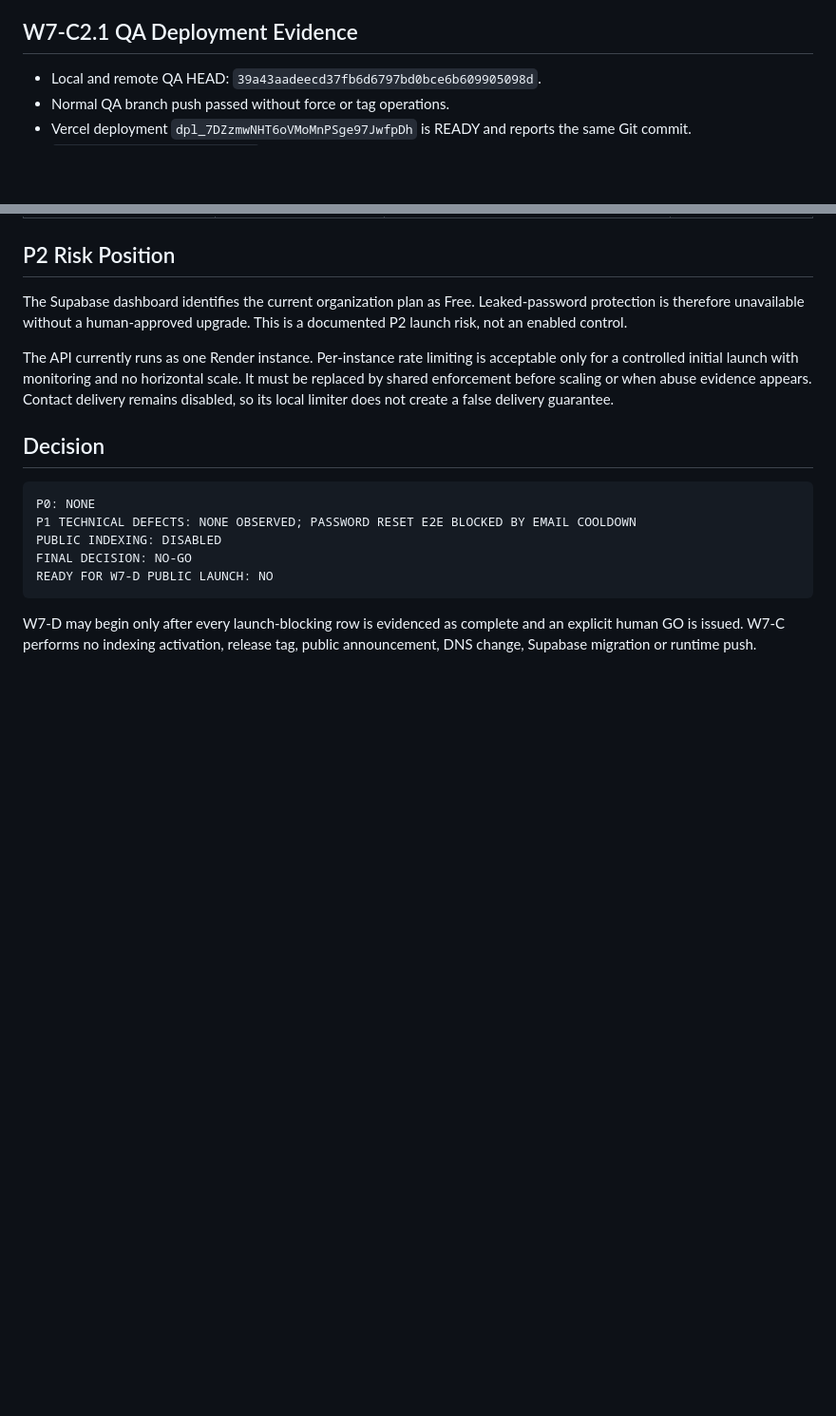
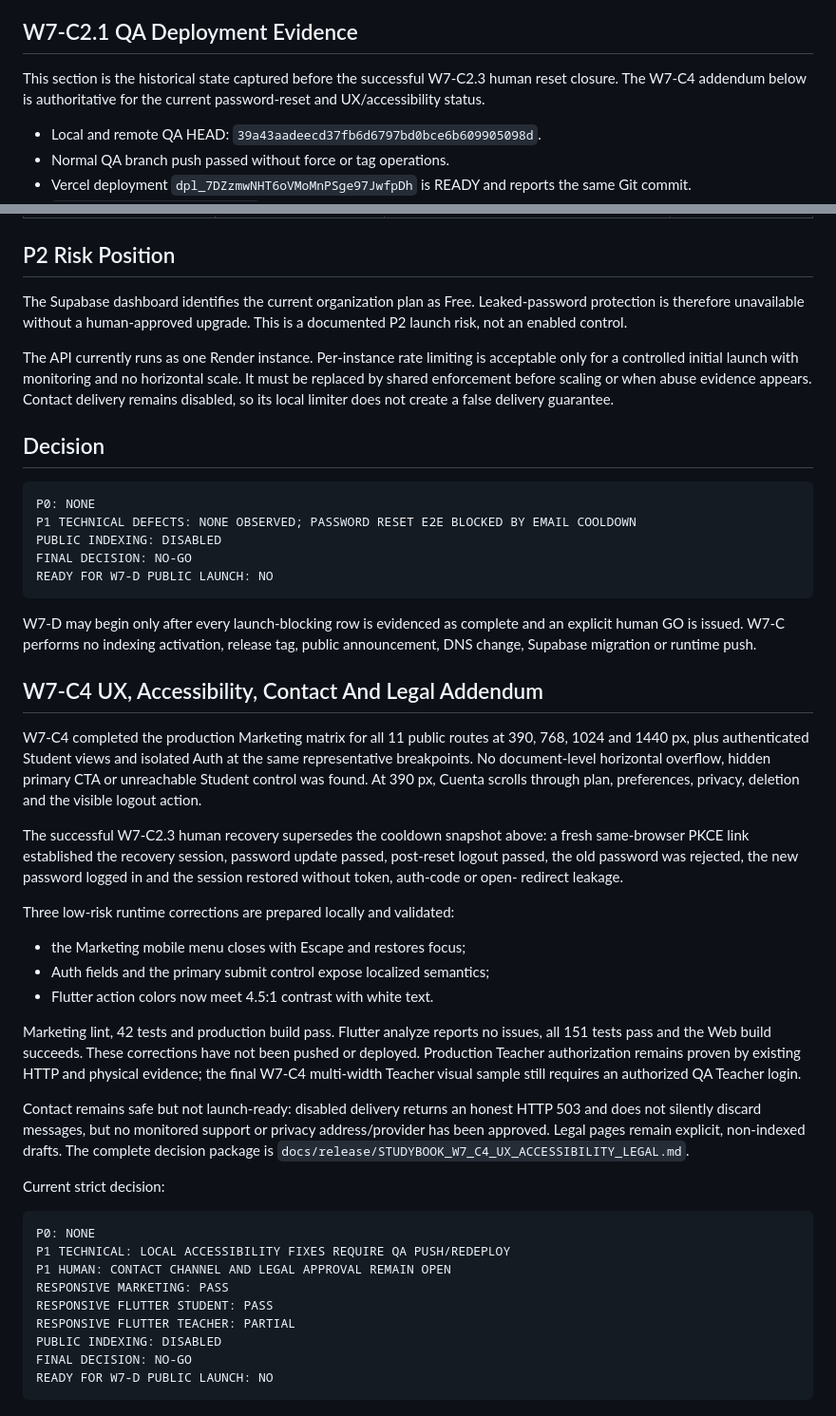
Before and after one commit to welintonrafael01-design/campusai-audio, a Markdown page: docs/release/STUDYBOOK_W7_C_LAUNCH_READINESS.md, 2 parts joined by grey strips. Shown at 95% size. GitHub-like rendering; blank space fills up the shorter version.

Commit message:
docs: record W7-C4 launch readiness and legal decisions

````diff
--- a/docs/release/STUDYBOOK_W7_C_LAUNCH_READINESS.md
+++ b/docs/release/STUDYBOOK_W7_C_LAUNCH_READINESS.md
@@ -175,6 +175,10 @@ cooldown expires.
 
 ## W7-C2.1 QA Deployment Evidence
 
+This section is the historical state captured before the successful W7-C2.3
+human reset closure. The W7-C4 addendum below is authoritative for the current
+password-reset and UX/accessibility status.
+
 - Local and remote QA HEAD: `39a43aadeecd37fb6d6797bd0bce6b609905098d`.
 - Normal QA branch push passed without force or tag operations.
 - Vercel deployment `dpl_7DZzmwNHT6oVMoMnPSge97JwfpDh` is READY and reports
@@ -257,3 +261,50 @@ W7-D may begin only after every launch-blocking row is evidenced as complete
 and an explicit human GO is issued. W7-C performs no indexing activation,
 release tag, public announcement, DNS change, Supabase migration or runtime
 push.
+
+## W7-C4 UX, Accessibility, Contact And Legal Addendum
+
+W7-C4 completed the production Marketing matrix for all 11 public routes at
+390, 768, 1024 and 1440 px, plus authenticated Student views and isolated Auth
+at the same representative breakpoints. No document-level horizontal overflow,
+hidden primary CTA or unreachable Student control was found. At 390 px, Cuenta
+scrolls through plan, preferences, privacy, deletion and the visible logout
+action.
+
+The successful W7-C2.3 human recovery supersedes the cooldown snapshot above:
+a fresh same-browser PKCE link established the recovery session, password
+update passed, post-reset logout passed, the old password was rejected, the new
+password logged in and the session restored without token, auth-code or open-
+redirect leakage.
+
+Three low-risk runtime corrections are prepared locally and validated:
+
+- the Marketing mobile menu closes with Escape and restores focus;
+- Auth fields and the primary submit control expose localized semantics;
+- Flutter action colors now meet 4.5:1 contrast with white text.
+
+Marketing lint, 42 tests and production build pass. Flutter analyze reports no
+issues, all 151 tests pass and the Web build succeeds. These corrections have
+not been pushed or deployed. Production Teacher authorization remains proven
+by existing HTTP and physical evidence; the final W7-C4 multi-width Teacher
+visual sample still requires an authorized QA Teacher login.
+
+Contact remains safe but not launch-ready: disabled delivery returns an honest
+HTTP 503 and does not silently discard messages, but no monitored support or
+privacy address/provider has been approved. Legal pages remain explicit,
+non-indexed drafts. The complete decision package is
+`docs/release/STUDYBOOK_W7_C4_UX_ACCESSIBILITY_LEGAL.md`.
+
+Current strict decision:
+
+```text
+P0: NONE
+P1 TECHNICAL: LOCAL ACCESSIBILITY FIXES REQUIRE QA PUSH/REDEPLOY
+P1 HUMAN: CONTACT CHANNEL AND LEGAL APPROVAL REMAIN OPEN
+RESPONSIVE MARKETING: PASS
+RESPONSIVE FLUTTER STUDENT: PASS
+RESPONSIVE FLUTTER TEACHER: PARTIAL
+PUBLIC INDEXING: DISABLED
+FINAL DECISION: NO-GO
+READY FOR W7-D PUBLIC LAUNCH: NO
+```
````
Also changed, not shown: docs/release/STUDYBOOK_PRODUCTION_INFRASTRUCTURE.md (+23 -0 lines), docs/release/STUDYBOOK_W7_C4_UX_ACCESSIBILITY_LEGAL.md (added, +191 -0 lines).
